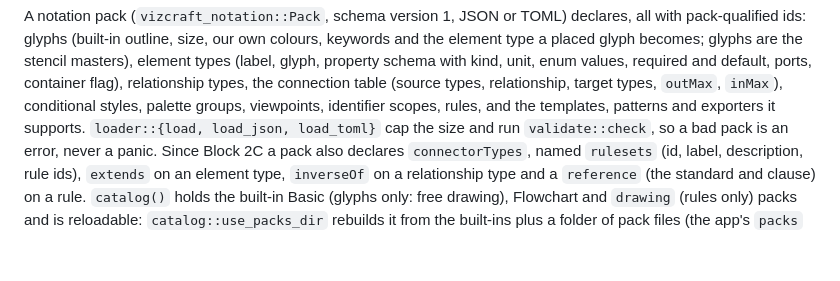
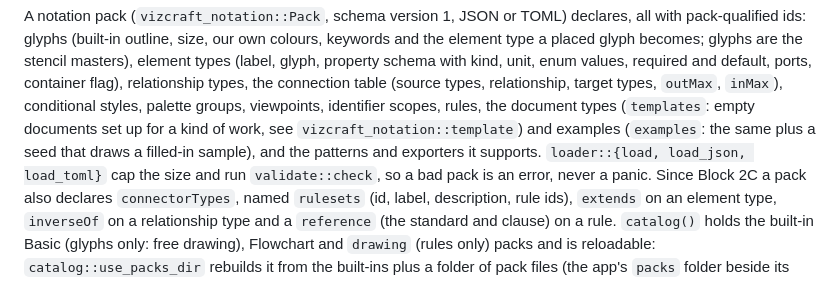
Before and after one commit to prxnvt/VizCraft, a Markdown page: docs/architecture.md, the part around one of its changes. Drawn GitHub-style; blank space fills up the shorter version.

Commit message:
B6: palette scoping kittests (ER notation switch, picker by viewpoint); architecture contract names document types and examples

```diff
--- a/docs/architecture.md
+++ b/docs/architecture.md
@@ -603,8 +603,10 @@ pack-qualified ids: glyphs (built-in outline, size, our own colours, keywords an
 a placed glyph becomes; glyphs are the stencil masters), element types (label, glyph, property
 schema with kind, unit, enum values, required and default, ports, container flag), relationship
 types, the connection table (source types, relationship, target types, `outMax`, `inMax`),
-conditional styles, palette groups, viewpoints, identifier scopes, rules, and the templates,
-patterns and exporters it supports. `loader::{load, load_json, load_toml}` cap the size and run
+conditional styles, palette groups, viewpoints, identifier scopes, rules, the document types
+(`templates`: empty documents set up for a kind of work, see `vizcraft_notation::template`) and
+examples (`examples`: the same plus a seed that draws a filled-in sample), and the patterns and
+exporters it supports. `loader::{load, load_json, load_toml}` cap the size and run
 `validate::check`, so a bad pack is an error, never a panic. Since Block 2C a pack also declares
 `connectorTypes`, named `rulesets` (id, label, description, rule ids), `extends` on an element
 type, `inverseOf` on a relationship type and a `reference` (the standard and clause) on a rule.
```
Also changed, not shown: other parts of docs/architecture.md (+1 -1 lines).
